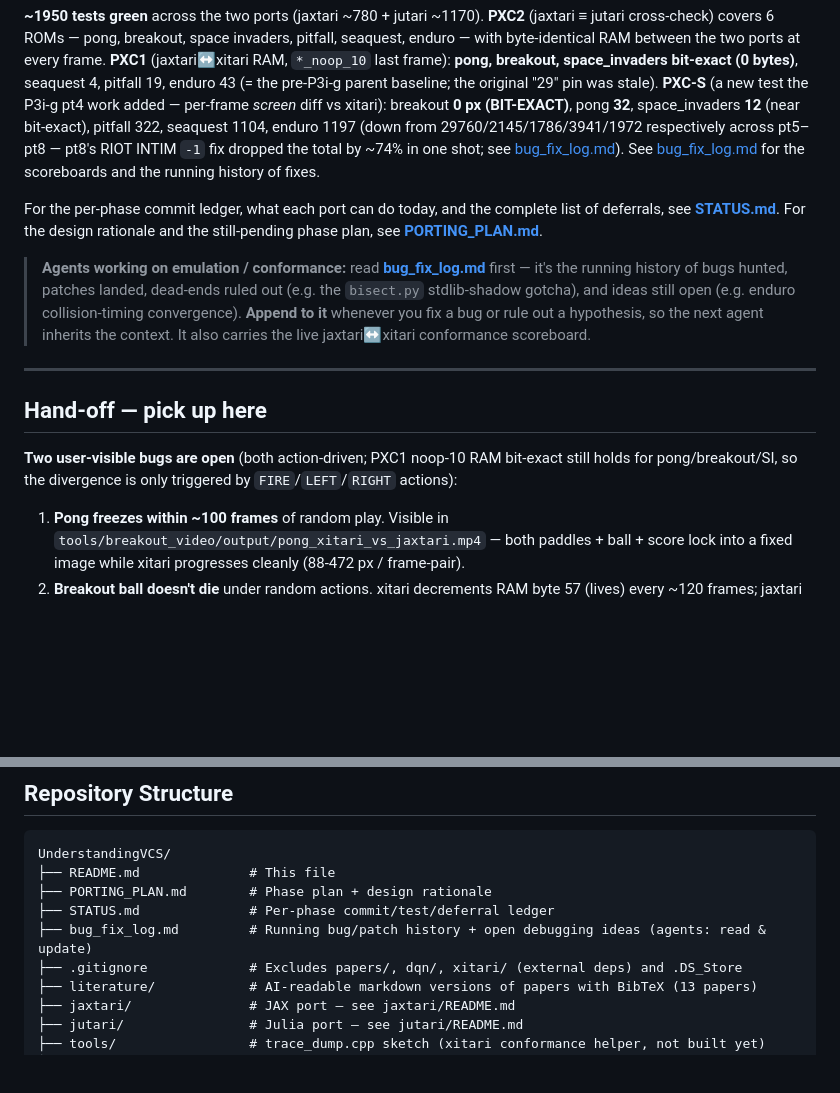
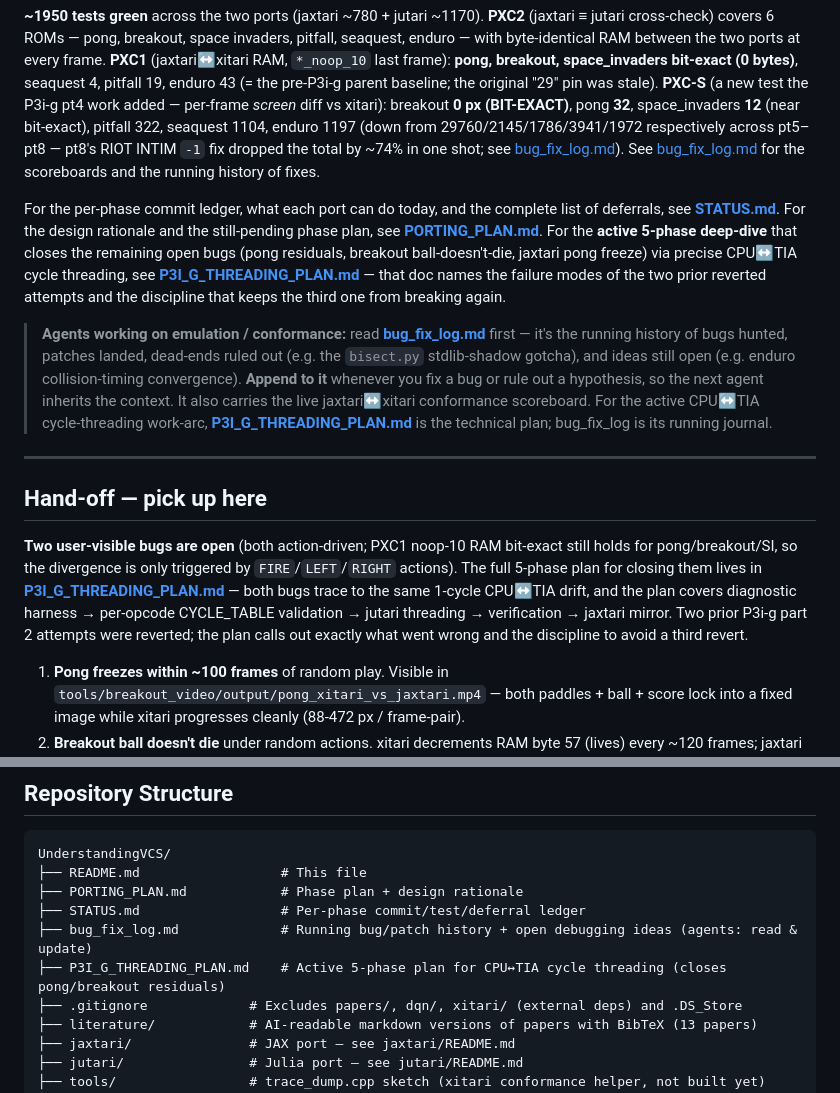
Before and after one commit to akmaier/UnderstandingVCS, a Markdown page: README.md, 2 parts joined by grey strips. Rendered like a GitHub page; blank space fills up the shorter version.

Commit message:
README — surface P3I_G_THREADING_PLAN.md in three places
Prompt: "Make sure the plan will be found via the README.md"

AI model: Claude Opus 4.7 (1M context).

Three discoverable entry points for the new plan doc:

  1. Status paragraph (line 27 area): adds a third sentence
     pointing at the active 5-phase deep-dive that closes the
     remaining open bugs.
  2. Agent-pointer banner (the bug_fix_log blockquote): adds a
     trailing sentence saying "for the active CPU↔TIA cycle-
     threading work-arc, P3I_G_THREADING_PLAN.md is the technical
     plan; bug_fix_log is its running journal."
  3. Hand-off — pick up here section (line 35): the "two user-
     visible bugs are open" paragraph now points directly at
     the plan doc that closes them, with a one-line summary
     of why the third attempt won't break like the first two.
  4. Repository Structure tree: P3I_G_THREADING_PLAN.md listed
     alongside the other agent-facing planning docs.

Agents arriving at the repo from any of the three traditional
entry points (status / agent banner / handoff section / file
listing) now find the plan.

Co-Authored-By: Claude Opus 4.7 (1M context) <noreply@anthropic.com>

````diff
--- a/README.md
+++ b/README.md
@@ -24,15 +24,15 @@ Both ports run a full VCS — CPU + Bus + RAM + TIA + RIOT + cart (2K, 4K, F8, F
 
 **~1950 tests green** across the two ports (jaxtari ~780 + jutari ~1170). **PXC2** (jaxtari ≡ jutari cross-check) covers 6 ROMs — pong, breakout, space invaders, pitfall, seaquest, enduro — with byte-identical RAM between the two ports at every frame. **PXC1** (jaxtari↔xitari RAM, `*_noop_10` last frame): **pong, breakout, space_invaders bit-exact (0 bytes)**, seaquest 4, pitfall 19, enduro 43 (= the pre-P3i-g parent baseline; the original "29" pin was stale). **PXC-S** (a new test the P3i-g pt4 work added — per-frame *screen* diff vs xitari): breakout **0 px (BIT-EXACT)**, pong **32**, space_invaders **12** (near bit-exact), pitfall 322, seaquest 1104, enduro 1197 (down from 29760/2145/1786/3941/1972 respectively across pt5–pt8 — pt8's RIOT INTIM `-1` fix dropped the total by ~74% in one shot; see [bug_fix_log.md](bug_fix_log.md)). See [bug_fix_log.md](bug_fix_log.md) for the scoreboards and the running history of fixes.
 
-For the per-phase commit ledger, what each port can do today, and the complete list of deferrals, see **[STATUS.md](STATUS.md)**. For the design rationale and the still-pending phase plan, see **[PORTING_PLAN.md](PORTING_PLAN.md)**.
+For the per-phase commit ledger, what each port can do today, and the complete list of deferrals, see **[STATUS.md](STATUS.md)**. For the design rationale and the still-pending phase plan, see **[PORTING_PLAN.md](PORTING_PLAN.md)**. For the **active 5-phase deep-dive** that closes the remaining open bugs (pong residuals, breakout ball-doesn't-die, jaxtari pong freeze) via precise CPU↔TIA cycle threading, see **[P3I_G_THREADING_PLAN.md](P3I_G_THREADING_PLAN.md)** — that doc names the failure modes of the two prior reverted attempts and the discipline that keeps the third one from breaking again.
 
-> **Agents working on emulation / conformance:** read **[bug_fix_log.md](bug_fix_log.md)** first — it's the running history of bugs hunted, patches landed, dead-ends ruled out (e.g. the `bisect.py` stdlib-shadow gotcha), and ideas still open (e.g. enduro collision-timing convergence). **Append to it** whenever you fix a bug or rule out a hypothesis, so the next agent inherits the context. It also carries the live jaxtari↔xitari conformance scoreboard.
+> **Agents working on emulation / conformance:** read **[bug_fix_log.md](bug_fix_log.md)** first — it's the running history of bugs hunted, patches landed, dead-ends ruled out (e.g. the `bisect.py` stdlib-shadow gotcha), and ideas still open (e.g. enduro collision-timing convergence). **Append to it** whenever you fix a bug or rule out a hypothesis, so the next agent inherits the context. It also carries the live jaxtari↔xitari conformance scoreboard. For the active CPU↔TIA cycle-threading work-arc, **[P3I_G_THREADING_PLAN.md](P3I_G_THREADING_PLAN.md)** is the technical plan; bug_fix_log is its running journal.
 
 ---
 
 ## Hand-off — pick up here
 
-**Two user-visible bugs are open** (both action-driven; PXC1 noop-10 RAM bit-exact still holds for pong/breakout/SI, so the divergence is only triggered by `FIRE`/`LEFT`/`RIGHT` actions):
+**Two user-visible bugs are open** (both action-driven; PXC1 noop-10 RAM bit-exact still holds for pong/breakout/SI, so the divergence is only triggered by `FIRE`/`LEFT`/`RIGHT` actions). The full 5-phase plan for closing them lives in **[P3I_G_THREADING_PLAN.md](P3I_G_THREADING_PLAN.md)** — both bugs trace to the same 1-cycle CPU↔TIA drift, and the plan covers diagnostic harness → per-opcode CYCLE_TABLE validation → jutari threading → verification → jaxtari mirror. Two prior P3i-g part 2 attempts were reverted; the plan calls out exactly what went wrong and the discipline to avoid a third revert.
 
 1. **Pong freezes within ~100 frames** of random play. Visible in `tools/breakout_video/output/pong_xitari_vs_jaxtari.mp4` — both paddles + ball + score lock into a fixed image while xitari progresses cleanly (88-472 px / frame-pair).
 2. **Breakout ball doesn't die** under random actions. xitari decrements RAM byte 57 (lives) every ~120 frames; jaxtari decrements once at frame 241 and never again. RAM diverges at frame 20 (first FIRE).
@@ -122,10 +122,11 @@ cd jaxtari && .venv/bin/python -m pytest tests/test_pxc1_conformance.py tests/te
 
 ```
 UnderstandingVCS/
-├── README.md              # This file
-├── PORTING_PLAN.md        # Phase plan + design rationale
-├── STATUS.md              # Per-phase commit/test/deferral ledger
-├── bug_fix_log.md         # Running bug/patch history + open debugging ideas (agents: read & update)
+├── README.md                  # This file
+├── PORTING_PLAN.md            # Phase plan + design rationale
+├── STATUS.md                  # Per-phase commit/test/deferral ledger
+├── bug_fix_log.md             # Running bug/patch history + open debugging ideas (agents: read & update)
+├── P3I_G_THREADING_PLAN.md    # Active 5-phase plan for CPU↔TIA cycle threading (closes pong/breakout residuals)
 ├── .gitignore             # Excludes papers/, dqn/, xitari/ (external deps) and .DS_Store
 ├── literature/            # AI-readable markdown versions of papers with BibTeX (13 papers)
 ├── jaxtari/               # JAX port — see jaxtari/README.md
````
